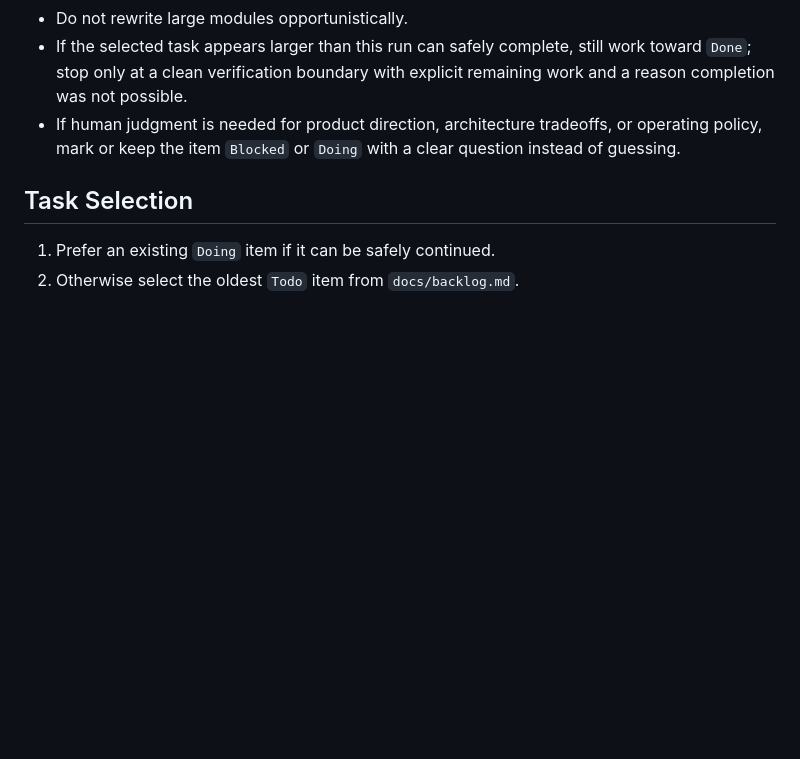
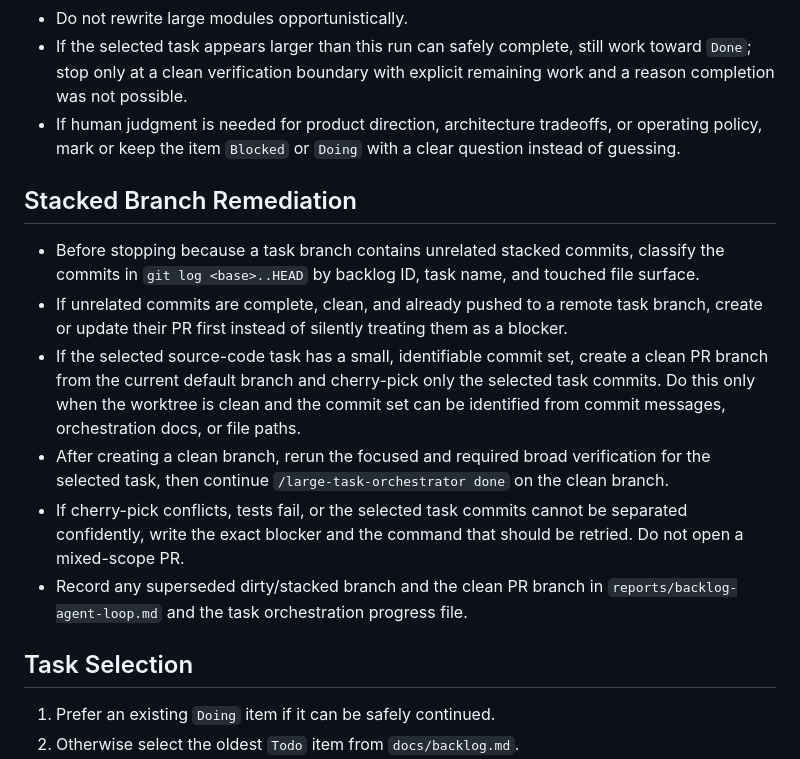
Before and after one commit to YeongSeokJeong/i_want_house, a Markdown page: .codex/prompts/backlog-agent-loop.md, the part around the change. GitHub-like rendering; blank space fills up the shorter version.

Commit message:
chore(agent): handle stacked backlog branches

```diff
--- a/.codex/prompts/backlog-agent-loop.md
+++ b/.codex/prompts/backlog-agent-loop.md
@@ -36,6 +36,15 @@ Timebox this run to about 45 minutes. If the selected task cannot be completed t
 - Do not rewrite large modules opportunistically.
 - If the selected task appears larger than this run can safely complete, still work toward `Done`; stop only at a clean verification boundary with explicit remaining work and a reason completion was not possible.
 - If human judgment is needed for product direction, architecture tradeoffs, or operating policy, mark or keep the item `Blocked` or `Doing` with a clear question instead of guessing.
+
+## Stacked Branch Remediation
+
+- Before stopping because a task branch contains unrelated stacked commits, classify the commits in `git log <base>..HEAD` by backlog ID, task name, and touched file surface.
+- If unrelated commits are complete, clean, and already pushed to a remote task branch, create or update their PR first instead of silently treating them as a blocker.
+- If the selected source-code task has a small, identifiable commit set, create a clean PR branch from the current default branch and cherry-pick only the selected task commits. Do this only when the worktree is clean and the commit set can be identified from commit messages, orchestration docs, or file paths.
+- After creating a clean branch, rerun the focused and required broad verification for the selected task, then continue `/large-task-orchestrator done` on the clean branch.
+- If cherry-pick conflicts, tests fail, or the selected task commits cannot be separated confidently, write the exact blocker and the command that should be retried. Do not open a mixed-scope PR.
+- Record any superseded dirty/stacked branch and the clean PR branch in `reports/backlog-agent-loop.md` and the task orchestration progress file.
 
 ## Task Selection
 
```
